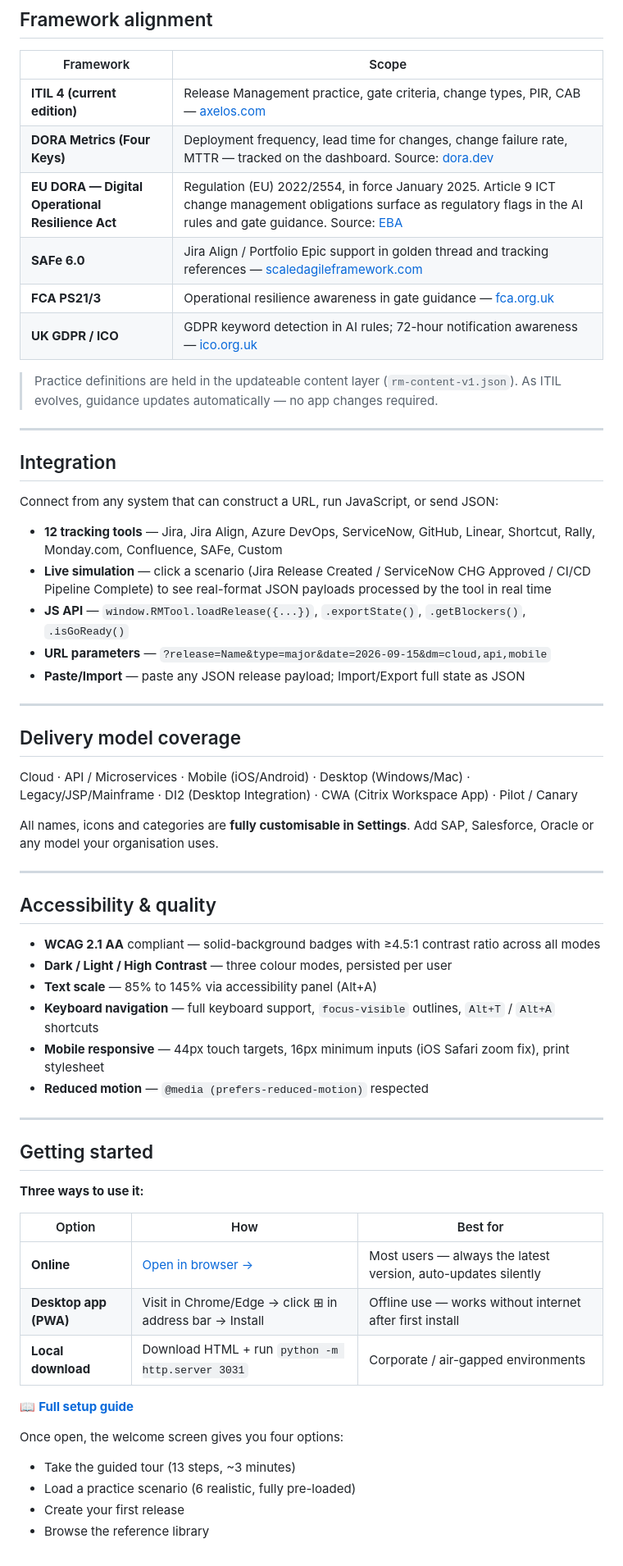
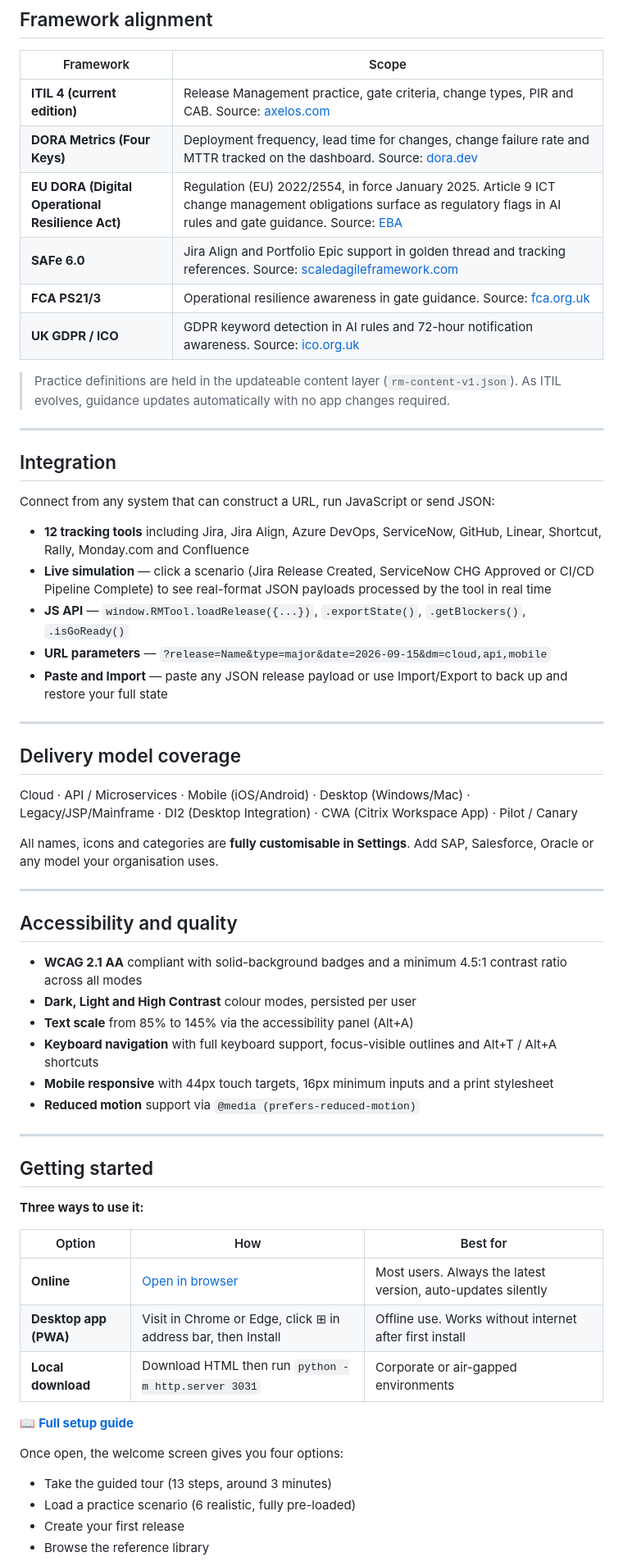
Before and after one commit to Zeus-17/release-management-intelligence, a Markdown page: README.md, the part around one of its changes. Shown at 82% size. Drawn GitHub-style.

```diff
--- a/README.md
+++ b/README.md
@@ -53,26 +53,26 @@ The tool covers the full release lifecycle — from first planning to formal PIR
 
 | Framework | Scope |
 |---|---|
-| **ITIL 4 (current edition)** | Release Management practice, gate criteria, change types, PIR, CAB — [axelos.com](https://www.axelos.com/certifications/itil-service-management/itil-4-foundation) |
-| **DORA Metrics (Four Keys)** | Deployment frequency, lead time for changes, change failure rate, MTTR — tracked on the dashboard. Source: [dora.dev](https://dora.dev/guides/dora-metrics/) |
-| **EU DORA — Digital Operational Resilience Act** | Regulation (EU) 2022/2554, in force January 2025. Article 9 ICT change management obligations surface as regulatory flags in the AI rules and gate guidance. Source: [EBA](https://www.eba.europa.eu/regulation-and-policy/operational-resilience/digital-operational-resilience-act-dora) |
-| **SAFe 6.0** | Jira Align / Portfolio Epic support in golden thread and tracking references — [scaledagileframework.com](https://scaledagileframework.com) |
-| **FCA PS21/3** | Operational resilience awareness in gate guidance — [fca.org.uk](https://www.fca.org.uk/publications/policy-statements/ps21-3-building-operational-resilience) |
-| **UK GDPR / ICO** | GDPR keyword detection in AI rules; 72-hour notification awareness — [ico.org.uk](https://ico.org.uk/for-organisations/report-a-breach/) |
+| **ITIL 4 (current edition)** | Release Management practice, gate criteria, change types, PIR and CAB. Source: [axelos.com](https://www.axelos.com/certifications/itil-service-management/itil-4-foundation) |
+| **DORA Metrics (Four Keys)** | Deployment frequency, lead time for changes, change failure rate and MTTR tracked on the dashboard. Source: [dora.dev](https://dora.dev/guides/dora-metrics/) |
+| **EU DORA (Digital Operational Resilience Act)** | Regulation (EU) 2022/2554, in force January 2025. Article 9 ICT change management obligations surface as regulatory flags in AI rules and gate guidance. Source: [EBA](https://www.eba.europa.eu/regulation-and-policy/operational-resilience/digital-operational-resilience-act-dora) |
+| **SAFe 6.0** | Jira Align and Portfolio Epic support in golden thread and tracking references. Source: [scaledagileframework.com](https://scaledagileframework.com) |
+| **FCA PS21/3** | Operational resilience awareness in gate guidance. Source: [fca.org.uk](https://www.fca.org.uk/publications/policy-statements/ps21-3-building-operational-resilience) |
+| **UK GDPR / ICO** | GDPR keyword detection in AI rules and 72-hour notification awareness. Source: [ico.org.uk](https://ico.org.uk/for-organisations/report-a-breach/) |
 
-> Practice definitions are held in the updateable content layer (`rm-content-v1.json`). As ITIL evolves, guidance updates automatically — no app changes required.
+> Practice definitions are held in the updateable content layer (`rm-content-v1.json`). As ITIL evolves, guidance updates automatically with no app changes required.
 
 ---
 
 ## Integration
 
-Connect from any system that can construct a URL, run JavaScript, or send JSON:
+Connect from any system that can construct a URL, run JavaScript or send JSON:
 
-- **12 tracking tools** — Jira, Jira Align, Azure DevOps, ServiceNow, GitHub, Linear, Shortcut, Rally, Monday.com, Confluence, SAFe, Custom
-- **Live simulation** — click a scenario (Jira Release Created / ServiceNow CHG Approved / CI/CD Pipeline Complete) to see real-format JSON payloads processed by the tool in real time
+- **12 tracking tools** including Jira, Jira Align, Azure DevOps, ServiceNow, GitHub, Linear, Shortcut, Rally, Monday.com and Confluence
+- **Live simulation** — click a scenario (Jira Release Created, ServiceNow CHG Approved or CI/CD Pipeline Complete) to see real-format JSON payloads processed by the tool in real time
 - **JS API** — `window.RMTool.loadRelease({...})`, `.exportState()`, `.getBlockers()`, `.isGoReady()`
 - **URL parameters** — `?release=Name&type=major&date=2026-09-15&dm=cloud,api,mobile`
-- **Paste/Import** — paste any JSON release payload; Import/Export full state as JSON
+- **Paste and Import** — paste any JSON release payload or use Import/Export to back up and restore your full state
 
 ---
 
@@ -84,14 +84,14 @@ All names, icons and categories are **fully customisable in Settings**. Add SAP,
 
 ---
 
-## Accessibility & quality
+## Accessibility and quality
 
-- **WCAG 2.1 AA** compliant — solid-background badges with ≥4.5:1 contrast ratio across all modes
-- **Dark / Light / High Contrast** — three colour modes, persisted per user
-- **Text scale** — 85% to 145% via accessibility panel (Alt+A)
-- **Keyboard navigation** — full keyboard support, `focus-visible` outlines, `Alt+T` / `Alt+A` shortcuts
-- **Mobile responsive** — 44px touch targets, 16px minimum inputs (iOS Safari zoom fix), print stylesheet
-- **Reduced motion** — `@media (prefers-reduced-motion)` respected
+- **WCAG 2.1 AA** compliant with solid-background badges and a minimum 4.5:1 contrast ratio across all modes
+- **Dark, Light and High Contrast** colour modes, persisted per user
+- **Text scale** from 85% to 145% via the accessibility panel (Alt+A)
+- **Keyboard navigation** with full keyboard support, focus-visible outlines and Alt+T / Alt+A shortcuts
+- **Mobile responsive** with 44px touch targets, 16px minimum inputs and a print stylesheet
+- **Reduced motion** support via `@media (prefers-reduced-motion)`
 
 ---
 
@@ -101,14 +101,14 @@ All names, icons and categories are **fully customisable in Settings**. Add SAP,
 
 | Option | How | Best for |
 |---|---|---|
-| **Online** | [Open in browser →](https://Zeus-17.github.io/release-management-intelligence/) | Most users — always the latest version, auto-updates silently |
-| **Desktop app (PWA)** | Visit in Chrome/Edge → click ⊞ in address bar → Install | Offline use — works without internet after first install |
-| **Local download** | Download HTML + run `python -m http.server 3031` | Corporate / air-gapped environments |
+| **Online** | [Open in browser](https://Zeus-17.github.io/release-management-intelligence/) | Most users. Always the latest version, auto-updates silently |
+| **Desktop app (PWA)** | Visit in Chrome or Edge, click ⊞ in address bar, then Install | Offline use. Works without internet after first install |
+| **Local download** | Download HTML then run `python -m http.server 3031` | Corporate or air-gapped environments |
 
 📖 **[Full setup guide](HOW-TO-RUN-LOCALLY.md)**
 
 Once open, the welcome screen gives you four options:
-- Take the guided tour (13 steps, ~3 minutes)
+- Take the guided tour (13 steps, around 3 minutes)
 - Load a practice scenario (6 realistic, fully pre-loaded)
 - Create your first release
 - Browse the reference library
```
Also changed, not shown: other parts of README.md (+30 -29 lines).
